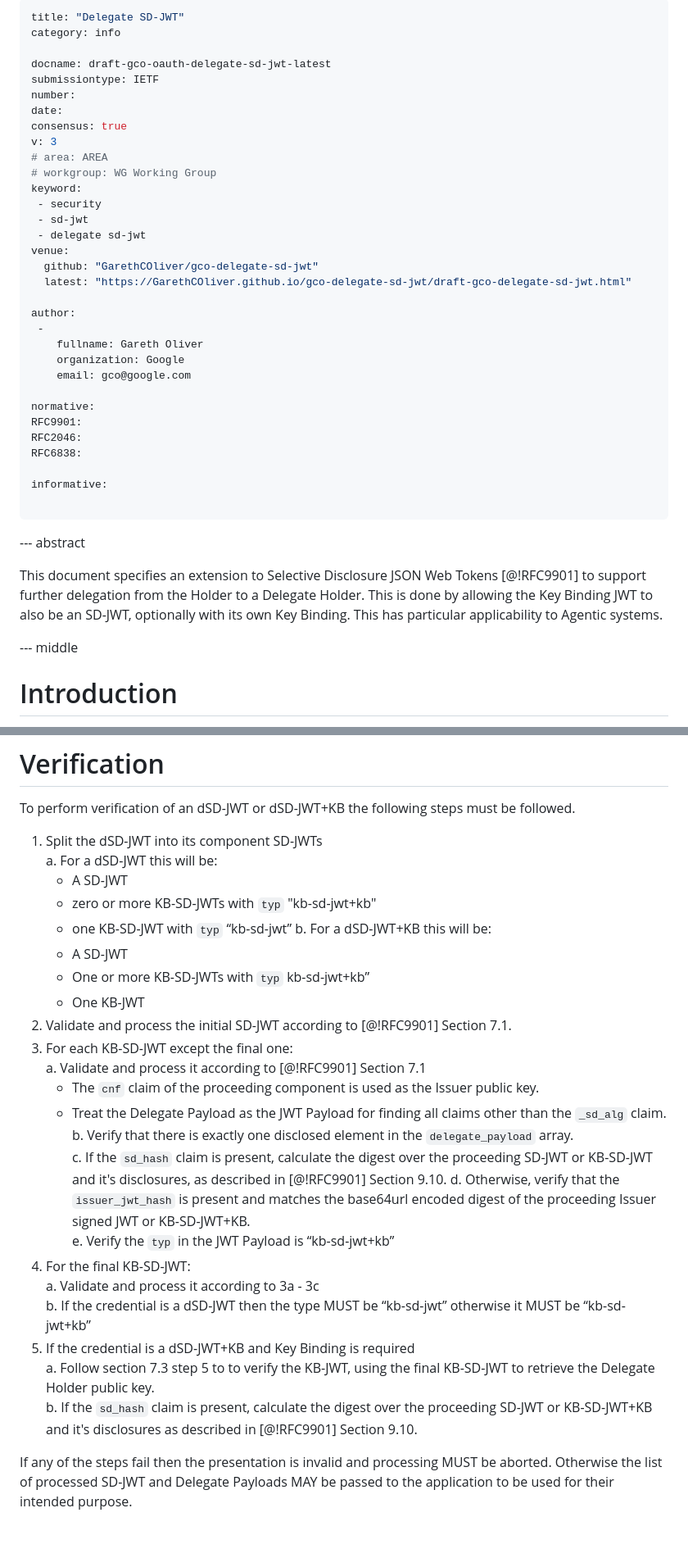
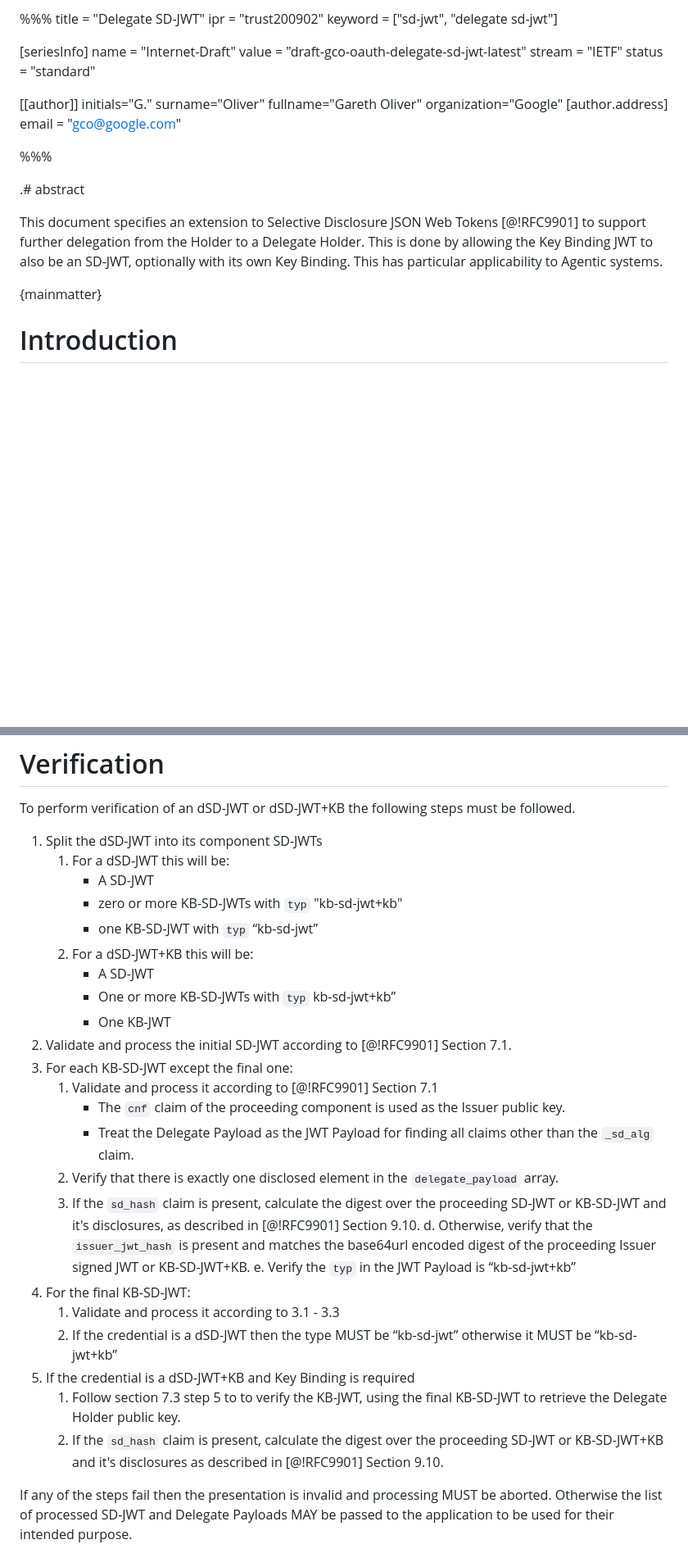
Before and after one commit to GarethCOliver/gco-delegate-sd-jwt, a Markdown page: draft-gco-oauth-delegate-sd-jwt.md, 2 parts joined by grey strips. Shown at 82% size. GitHub-like rendering; blank space fills up the shorter version.

Commit message:
cleaned up draft

```diff
--- a/draft-gco-oauth-delegate-sd-jwt.md
+++ b/draft-gco-oauth-delegate-sd-jwt.md
@@ -1,45 +1,30 @@
----
-title: "Delegate SD-JWT"
-category: info
+%%%
+title = "Delegate SD-JWT"
+ipr = "trust200902"
+keyword = ["sd-jwt", "delegate sd-jwt"]
 
-docname: draft-gco-oauth-delegate-sd-jwt-latest
-submissiontype: IETF
-number:
-date:
-consensus: true
-v: 3
-# area: AREA
-# workgroup: WG Working Group
-keyword:
- - security
- - sd-jwt
- - delegate sd-jwt
-venue:
-  github: "GarethCOliver/gco-delegate-sd-jwt"
-  latest: "https://GarethCOliver.github.io/gco-delegate-sd-jwt/draft-gco-delegate-sd-jwt.html"
+[seriesInfo]
+name = "Internet-Draft"
+value = "draft-gco-oauth-delegate-sd-jwt-latest"
+stream = "IETF"
+status = "standard"
 
-author:
- -
-    fullname: Gareth Oliver
-    organization: Google
-    email: gco@google.com
 
-normative:
-RFC9901:
-RFC2046:
-RFC6838:
+[[author]]
+initials="G."
+surname="Oliver"
+fullname="Gareth Oliver"
+organization="Google"
+    [author.address]
+    email = "gco@google.com"
 
-informative:
+%%%
 
-...
-
---- abstract
+.# abstract
 
 This document specifies an extension to Selective Disclosure JSON Web Tokens [@!RFC9901] to support further delegation from the Holder to a Delegate Holder. This is done by allowing the Key Binding JWT to also be an SD-JWT, optionally with its own Key Binding. This has particular applicability to Agentic systems.
 
-
---- middle
-
+{mainmatter}
 
 # Introduction
 
@@ -263,29 +248,29 @@ SD-JWT changes:
 To perform verification of an dSD-JWT or dSD-JWT+KB the following steps must be followed.
 
 1. Split the dSD-JWT into its component SD-JWTs
-   a. For a dSD-JWT this will be:
+   1. For a dSD-JWT this will be:
       * A SD-JWT
       * zero or more KB-SD-JWTs with `typ` "kb-sd-jwt+kb"
       * one KB-SD-JWT with `typ` “kb-sd-jwt”
-   b. For a dSD-JWT+KB this will be:
+   2. For a dSD-JWT+KB this will be:
       *  A SD-JWT
       * One or  more KB-SD-JWTs with `typ` kb-sd-jwt+kb”
       * One KB-JWT
 2. Validate and process the initial SD-JWT according to [@!RFC9901] Section 7.1.
 3. For each KB-SD-JWT except the final one:
-   a. Validate and process it according to [@!RFC9901] Section 7.1
+   1. Validate and process it according to [@!RFC9901] Section 7.1
       * The `cnf` claim of the proceeding component is used as the Issuer public key.
       * Treat the Delegate Payload as the JWT Payload for finding all claims other than the `_sd_alg` claim.
-   b. Verify that there is exactly one disclosed element in the `delegate_payload` array.
-   c. If the `sd_hash` claim is present, calculate the digest over the proceeding SD-JWT or KB-SD-JWT and it's disclosures, as described in [@!RFC9901] Section 9.10.
+   2. Verify that there is exactly one disclosed element in the `delegate_payload` array.
+   3. If the `sd_hash` claim is present, calculate the digest over the proceeding SD-JWT or KB-SD-JWT and it's disclosures, as described in [@!RFC9901] Section 9.10.
    d. Otherwise, verify that the `issuer_jwt_hash` is present and matches the base64url encoded digest of the proceeding Issuer signed JWT or KB-SD-JWT+KB.
    e. Verify the `typ` in the JWT Payload is “kb-sd-jwt+kb”
 4. For the final KB-SD-JWT:
-   a. Validate and process it according to 3a \- 3c
-   b. If the credential is a dSD-JWT then the type MUST be “kb-sd-jwt” otherwise it MUST be “kb-sd-jwt+kb”
+   1. Validate and process it according to 3.1 \- 3.3
+   2. If the credential is a dSD-JWT then the type MUST be “kb-sd-jwt” otherwise it MUST be “kb-sd-jwt+kb”
 5. If the credential is a dSD-JWT+KB and Key Binding is required
-   a. Follow section 7.3 step 5 to to verify the KB-JWT, using the final KB-SD-JWT to retrieve the Delegate Holder public key.
-   b. If the `sd_hash` claim is present, calculate the digest over the proceeding SD-JWT or KB-SD-JWT+KB and it's disclosures as described in [@!RFC9901] Section 9.10.
+   1. Follow section 7.3 step 5 to to verify the KB-JWT, using the final KB-SD-JWT to retrieve the Delegate Holder public key.
+   2. If the `sd_hash` claim is present, calculate the digest over the proceeding SD-JWT or KB-SD-JWT+KB and it's disclosures as described in [@!RFC9901] Section 9.10.
 
 If any of the steps fail then the presentation is invalid and processing MUST be aborted. Otherwise the list of processed SD-JWT and Delegate Payloads MAY be passed to the application to be used for their intended purpose.
 
```
Also changed, not shown: other parts of draft-gco-oauth-delegate-sd-jwt.md (+41 -34 lines).
